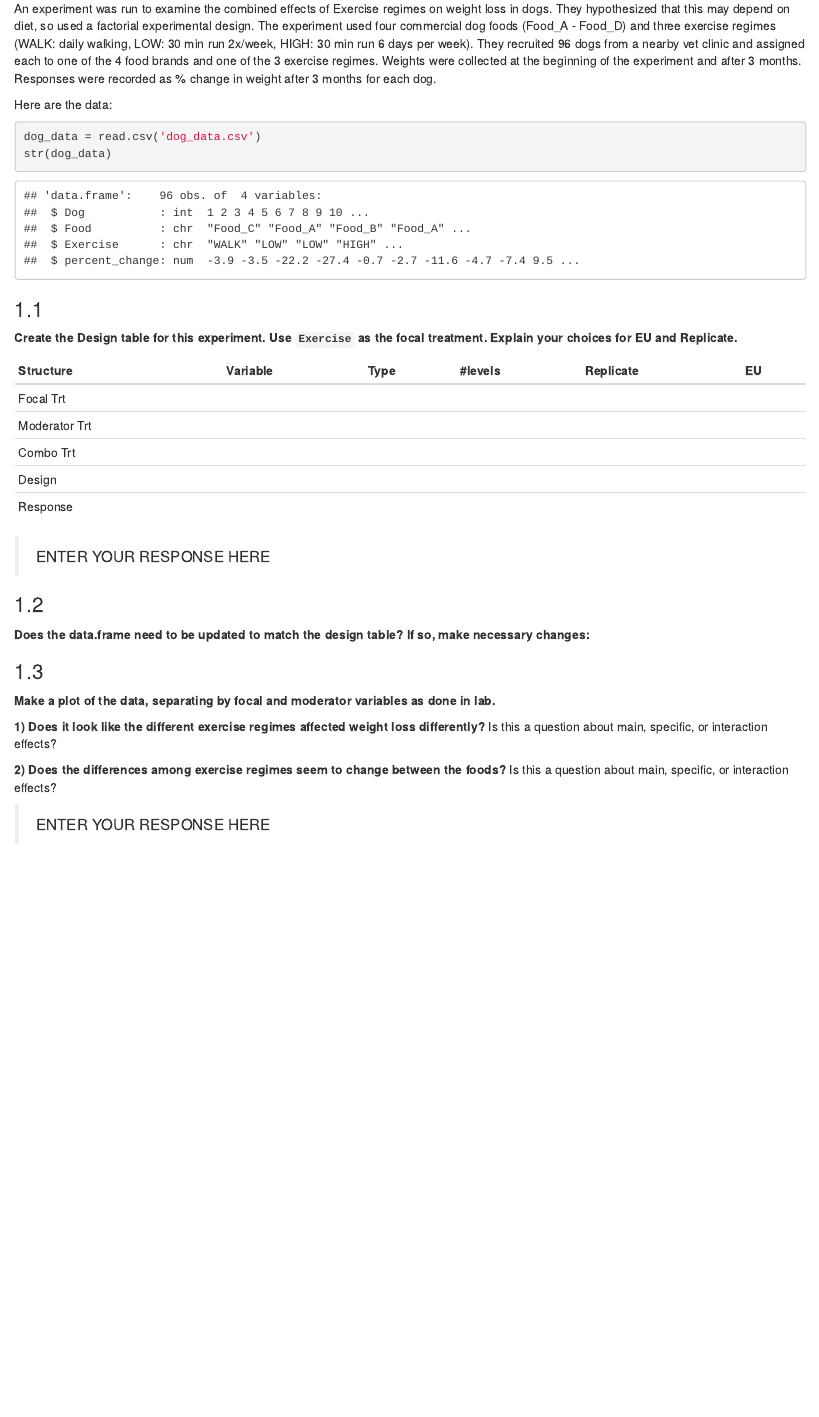
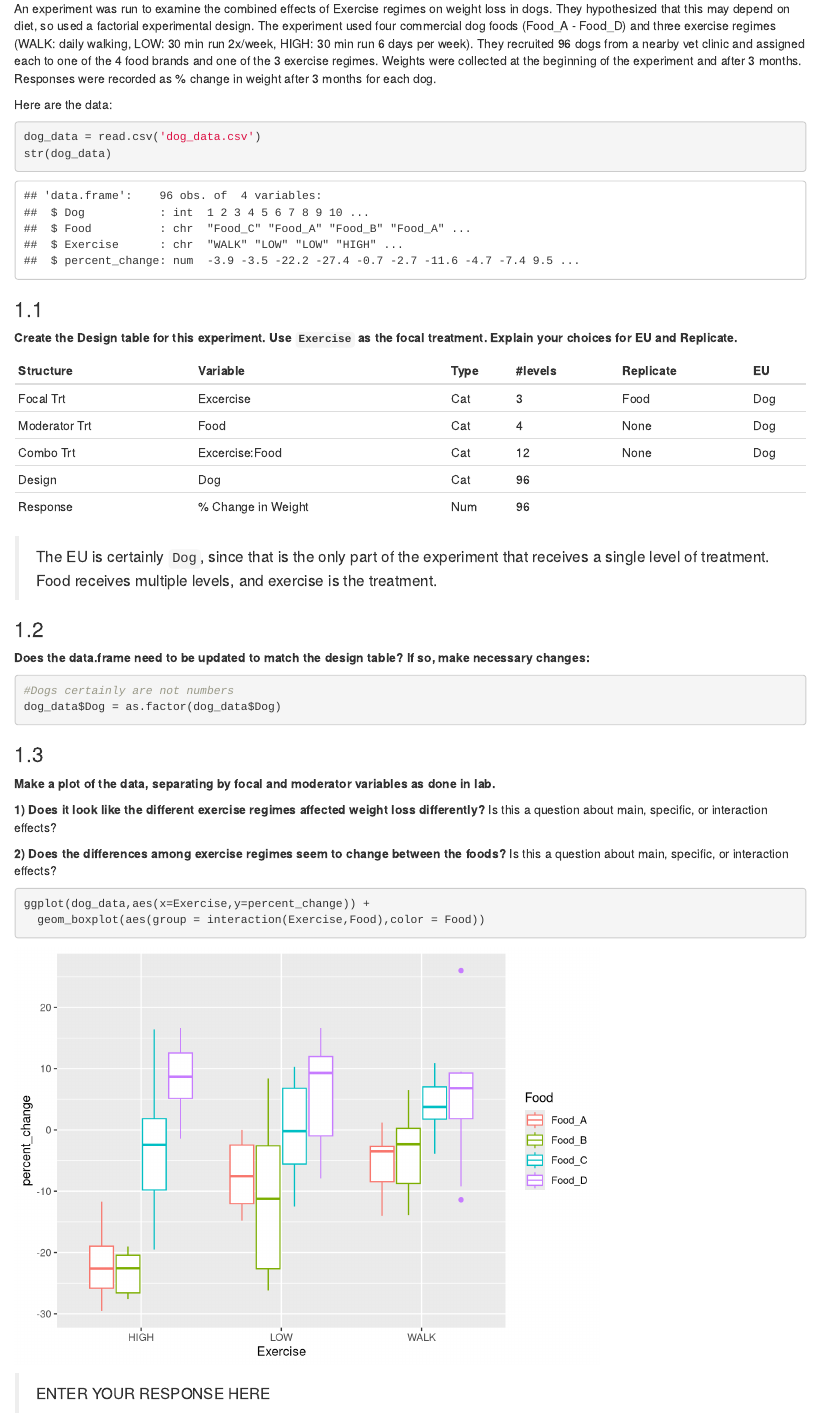
Before and after one commit to mslilyb/PLS205Shuffle, an R Markdown document (HW/hw5/HW5.Rmd): the page in a window 1100 px wide, from 170 px down. Rendered offline with R 4.5, knitr and Pandoc, with nearby package versions.

Commit message:
progress on hw5

````diff
--- a/HW/hw5/HW5.Rmd
+++ b/HW/hw5/HW5.Rmd
@@ -51,15 +51,17 @@ str(dog_data)
 **Create the Design table for this experiment. Use `Exercise` as the
 focal treatment. Explain your choices for EU and Replicate.**
 
-| Structure     | Variable | Type | #levels | Replicate | EU  |
-|---------------|----------|------|---------|-----------|-----|
-| Focal Trt     |          |      |         |           |     |
-| Moderator Trt |          |      |         |           |     |
-| Combo Trt     |          |      |         |           |     |
-| Design        |          |      |         |           |     |
-| Response      |          |      |         |           |     |
+| Structure     | Variable            | Type | #levels | Replicate | EU  |
+|---------------|---------------------|------|---------|-----------|-----|
+| Focal Trt     | Excercise           | Cat  | 3       | Food      | Dog |
+| Moderator Trt | Food                | Cat  | 4       | None      | Dog |
+| Combo Trt     | Excercise:Food      | Cat  | 12      | None      | Dog |
+| Design        | Dog                 | Cat  | 96      |           |     |
+| Response      | \% Change in Weight | Num  | 96      |           |     |
 
-> ENTER YOUR RESPONSE HERE
+> The EU is certainly `Dog`, since that is the only part of the
+> experiment that receives a single level of treatment. Food receives
+> multiple levels, and exercise is the treatment.
 
 ### 1.2
 
@@ -67,7 +69,8 @@ focal treatment. Explain your choices for EU and Replicate.**
 so, make necessary changes:**
 
 ```{r}
-
+#Dogs certainly are not numbers
+dog_data$Dog = as.factor(dog_data$Dog)
 ```
 
 ### 1.3
@@ -84,7 +87,8 @@ the foods?** Is this a question about main, specific, or interaction
 effects?
 
 ```{r}
-
+ggplot(dog_data,aes(x=Exercise,y=percent_change)) +
+  geom_boxplot(aes(group = interaction(Exercise,Food),color = Food))
 ```
 
 > ENTER YOUR RESPONSE HERE
````
Also changed, not shown: HW/hw5/HW5.nb.html (added).
